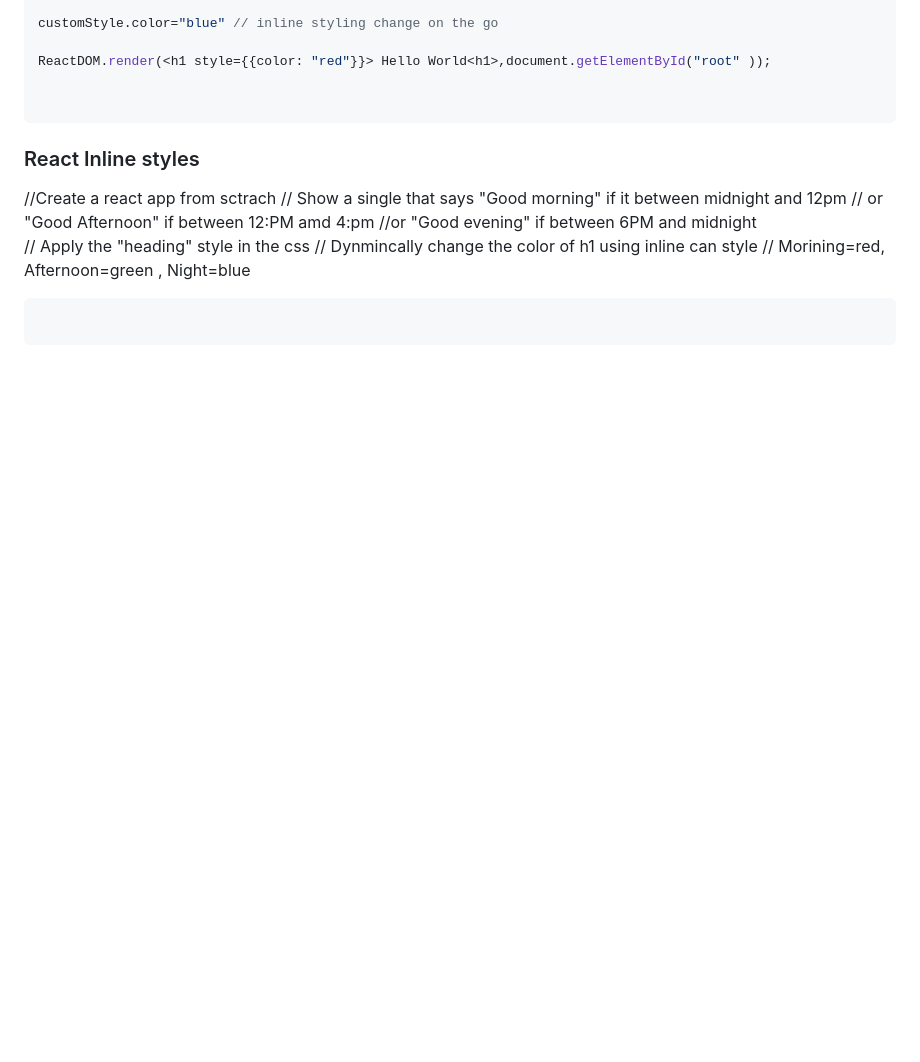
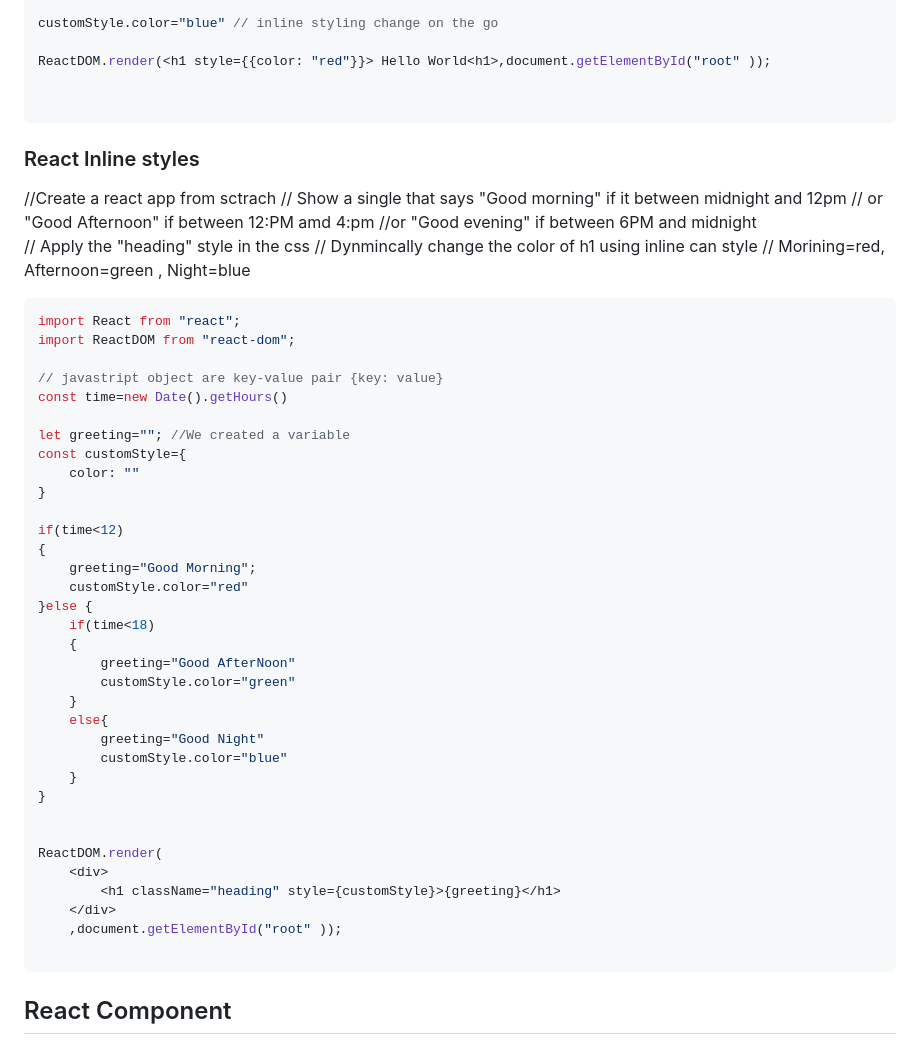
Before and after one commit to PhilaniMhlongo/front-end-React, a Markdown page: Section 1/READme.md, the part around the change. Drawn GitHub-style; blank space fills up the shorter version.

Commit message:
Finished lecture 11

````diff
--- a/Section 1/READme.md
+++ b/Section 1/READme.md
@@ -208,5 +208,40 @@ ReactDOM.render(<h1 style={{color: "red"}}> Hello World<h1>,document.getElementB
 // Morining=red, Afternoon=green , Night=blue
 
 ```javascript
+import React from "react";
+import ReactDOM from "react-dom";
+
+// javastript object are key-value pair {key: value}
+const time=new Date().getHours()
+
+let greeting=""; //We created a variable
+const customStyle={
+    color: ""
+}
+
+if(time<12)
+{
+    greeting="Good Morning";
+    customStyle.color="red"
+}else {
+    if(time<18)
+    {
+        greeting="Good AfterNoon"
+        customStyle.color="green"
+    }
+    else{
+        greeting="Good Night"
+        customStyle.color="blue"
+    }
+}
+
+
+ReactDOM.render(
+    <div>
+        <h1 className="heading" style={customStyle}>{greeting}</h1>
+    </div>
+    ,document.getElementById("root" ));
 
 ```
+
+## React Component
````
